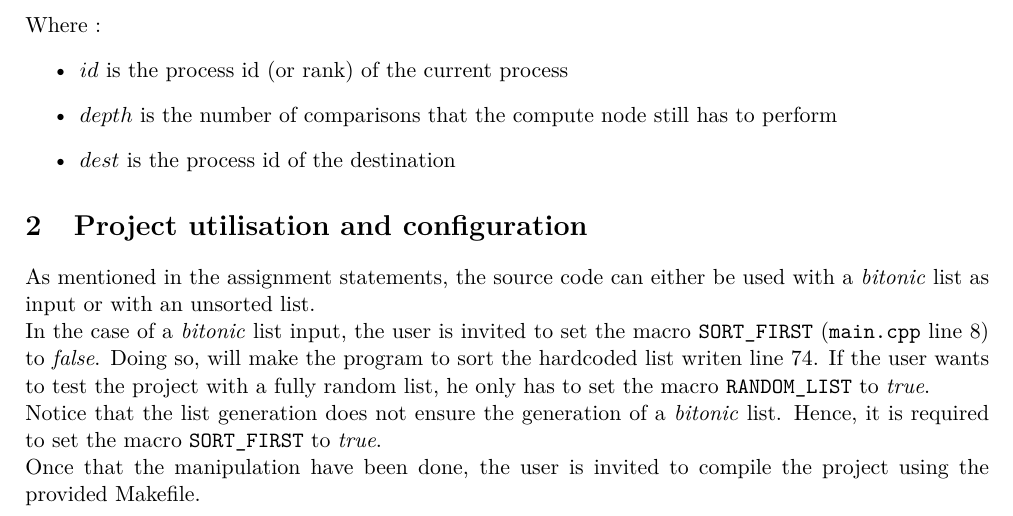
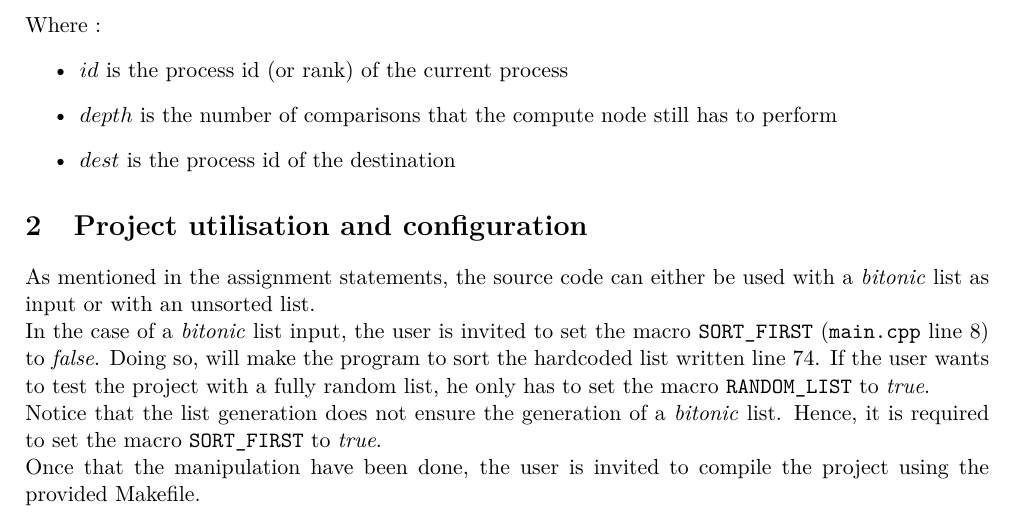
Before and after one commit to StanIsAdmin/Bitonic, a LaTeX document (doc/Report.tex): part of page 1 of 2, cut so that both start at the same text. Compiled offline with pdfLaTeX.

Commit message:
correction of a small (and quite obvious) spelling mistake

```diff
--- a/doc/Report.tex
+++ b/doc/Report.tex
@@ -34,7 +34,7 @@
 \section{Project utilisation and configuration}
 
   As mentioned in the assignment statements, the source code can either be used with a \textit{bitonic} list as input or with an unsorted list.\\
-  In the case of a \textit{bitonic} list input, the user is invited to set the macro \verb|SORT_FIRST| (\verb|main.cpp| line 8) to \textit{false}. Doing so, will make the program to sort the hardcoded list writen line 74. If the user wants to test the project with a fully random list, he only has to set the macro \verb|RANDOM_LIST| to \textit{true}.\\
+  In the case of a \textit{bitonic} list input, the user is invited to set the macro \verb|SORT_FIRST| (\verb|main.cpp| line 8) to \textit{false}. Doing so, will make the program to sort the hardcoded list written line 74. If the user wants to test the project with a fully random list, he only has to set the macro \verb|RANDOM_LIST| to \textit{true}.\\
   Notice that the list generation does not ensure the generation of a \textit{bitonic} list. Hence, it is required to set the macro \verb|SORT_FIRST| to \textit{true}.\\
   Once that the manipulation have been done, the user is invited to compile the project using the provided Makefile.
 
```
Also changed, not shown: 1 other file.
